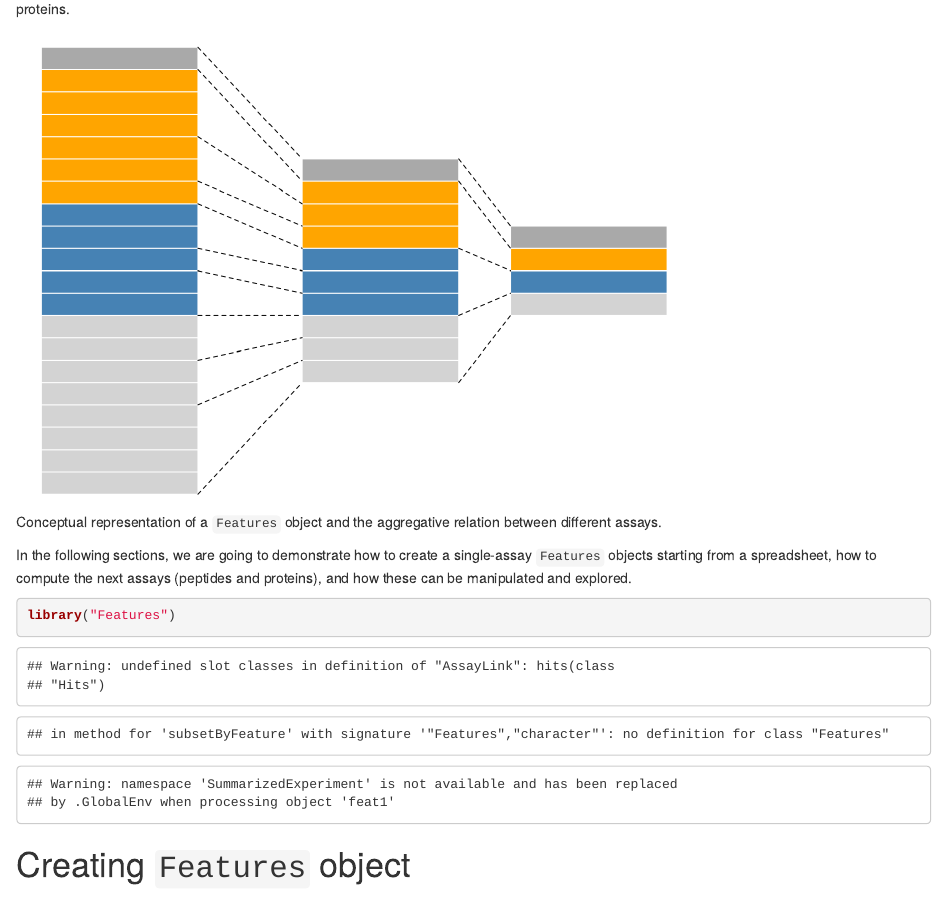
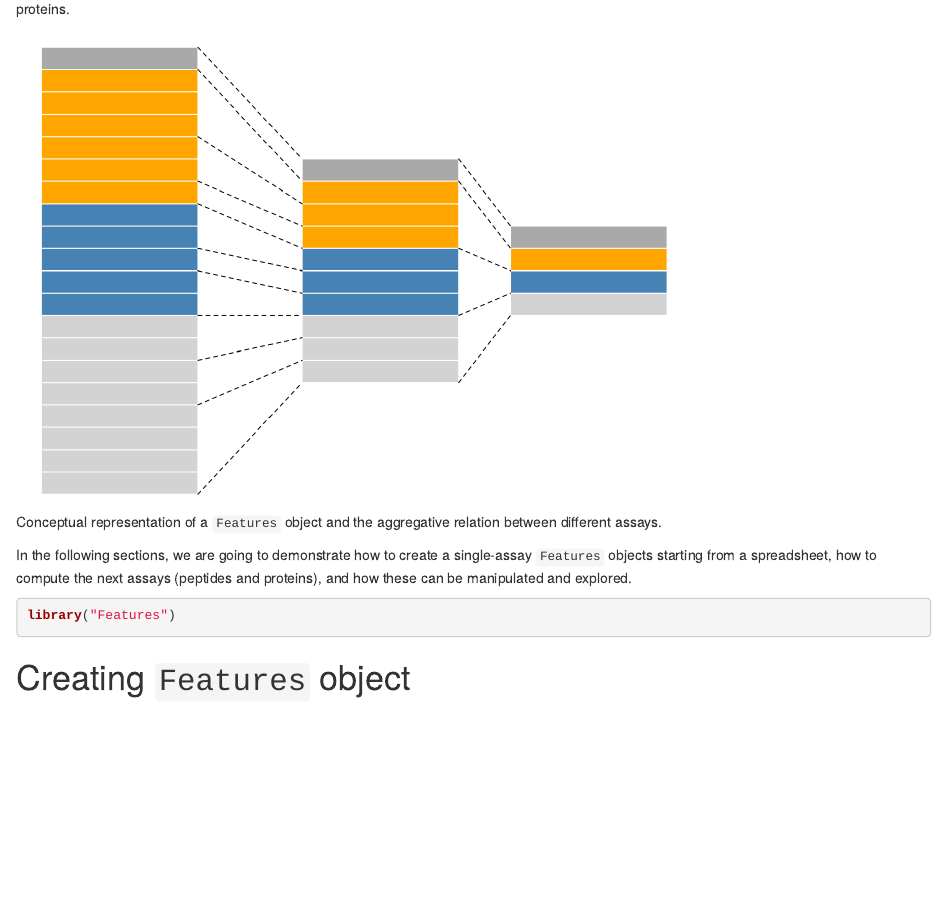
Before and after one commit to rformassspectrometry/QFeatures, an R Markdown document (vignettes/Features.Rmd): the page in a window 1100 px wide, from 380 px down. Rendered offline with R 4.5, knitr and Pandoc, with nearby package versions; drawn as R Markdown's standard HTML page in place of the format the file asks for; some code elsewhere in the file could not run offline.

Commit message:
pre-load pkg in vignette to avoid startup msgs

````diff
--- a/vignettes/Features.Rmd
+++ b/vignettes/Features.Rmd
@@ -22,6 +22,11 @@ vignette: >
 ```{r style, echo = FALSE, results = 'asis'}
 BiocStyle::markdown()
 ```
+
+```{r env, message = FALSE, warning = FALSE, echo = FALSE}
+library("Features")
+```
+
 
 # Introduction
 
````
